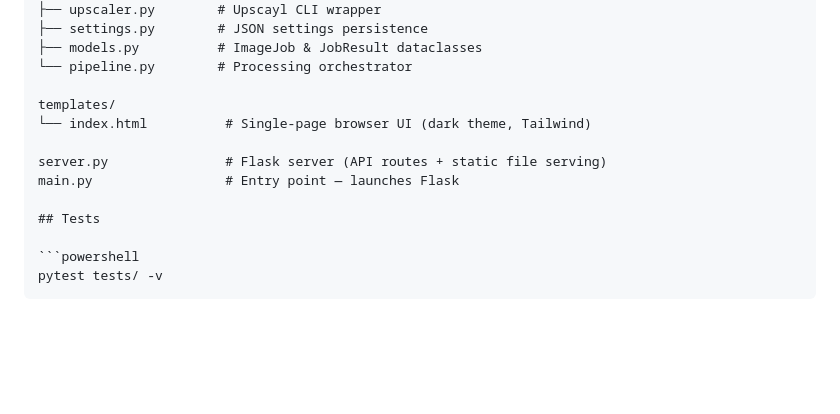
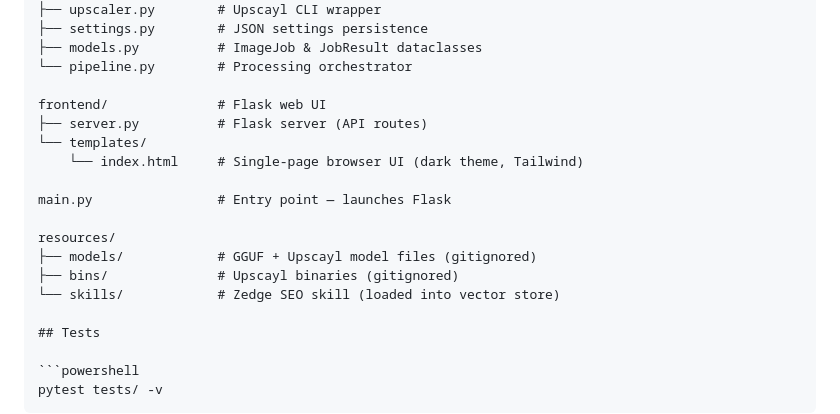
Before and after one commit to CJanithWaduge/image-toolkit, a Markdown page: README.md, the part around the change. Drawn GitHub-style; blank space fills up the shorter version.

Commit message:
Update README project structure for frontend/ directory

```diff
--- a/README.md
+++ b/README.md
@@ -92,11 +92,17 @@ backend/               # Business logic (no frontend code)
 ├── models.py          # ImageJob & JobResult dataclasses
 └── pipeline.py        # Processing orchestrator
 
-templates/
-└── index.html          # Single-page browser UI (dark theme, Tailwind)
+frontend/              # Flask web UI
+├── server.py          # Flask server (API routes)
+└── templates/
+    └── index.html     # Single-page browser UI (dark theme, Tailwind)
 
-server.py               # Flask server (API routes + static file serving)
-main.py                 # Entry point — launches Flask
+main.py                # Entry point — launches Flask
+
+resources/
+├── models/            # GGUF + Upscayl model files (gitignored)
+├── bins/              # Upscayl binaries (gitignored)
+└── skills/            # Zedge SEO skill (loaded into vector store)
 
 ## Tests
 
```
